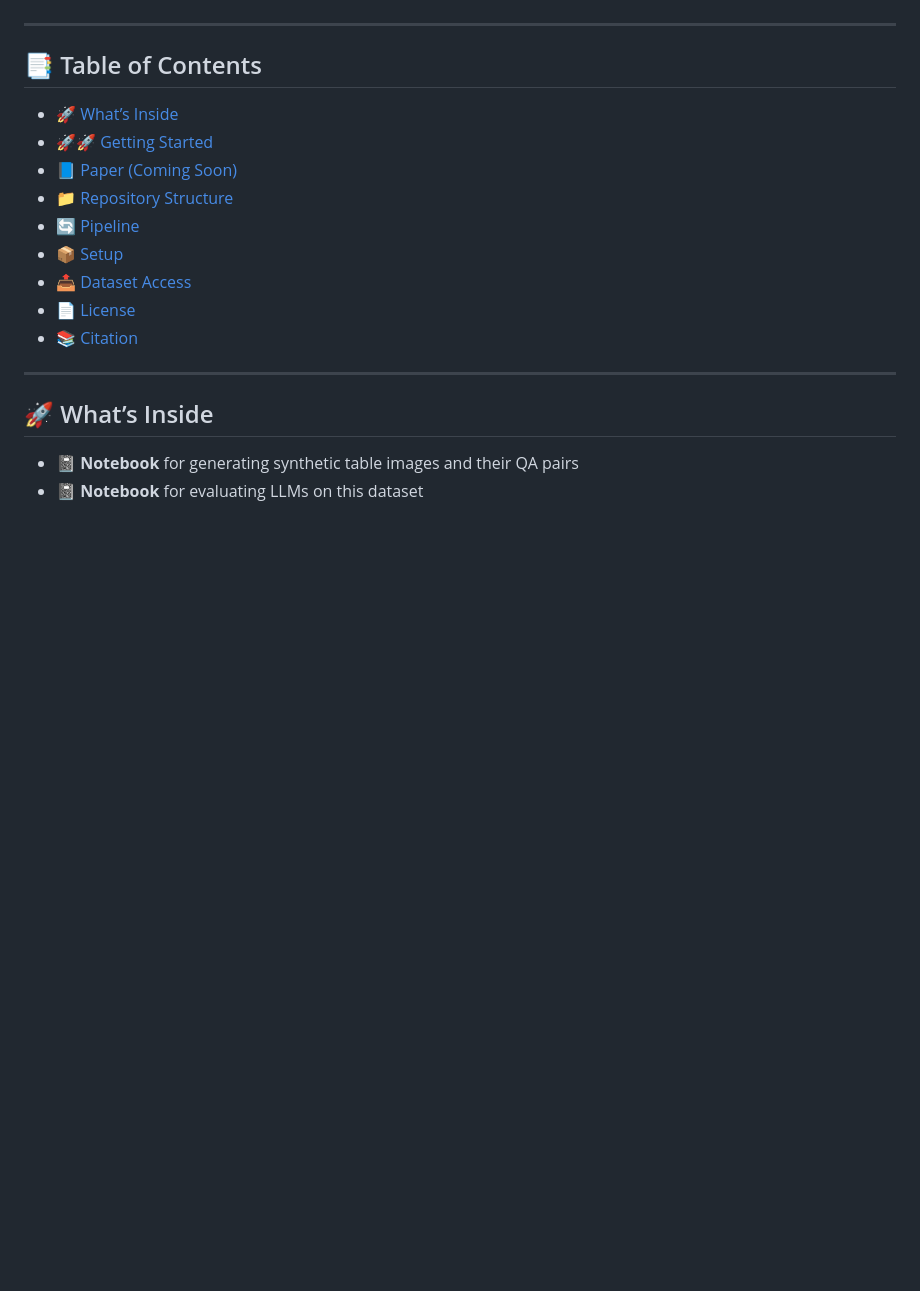
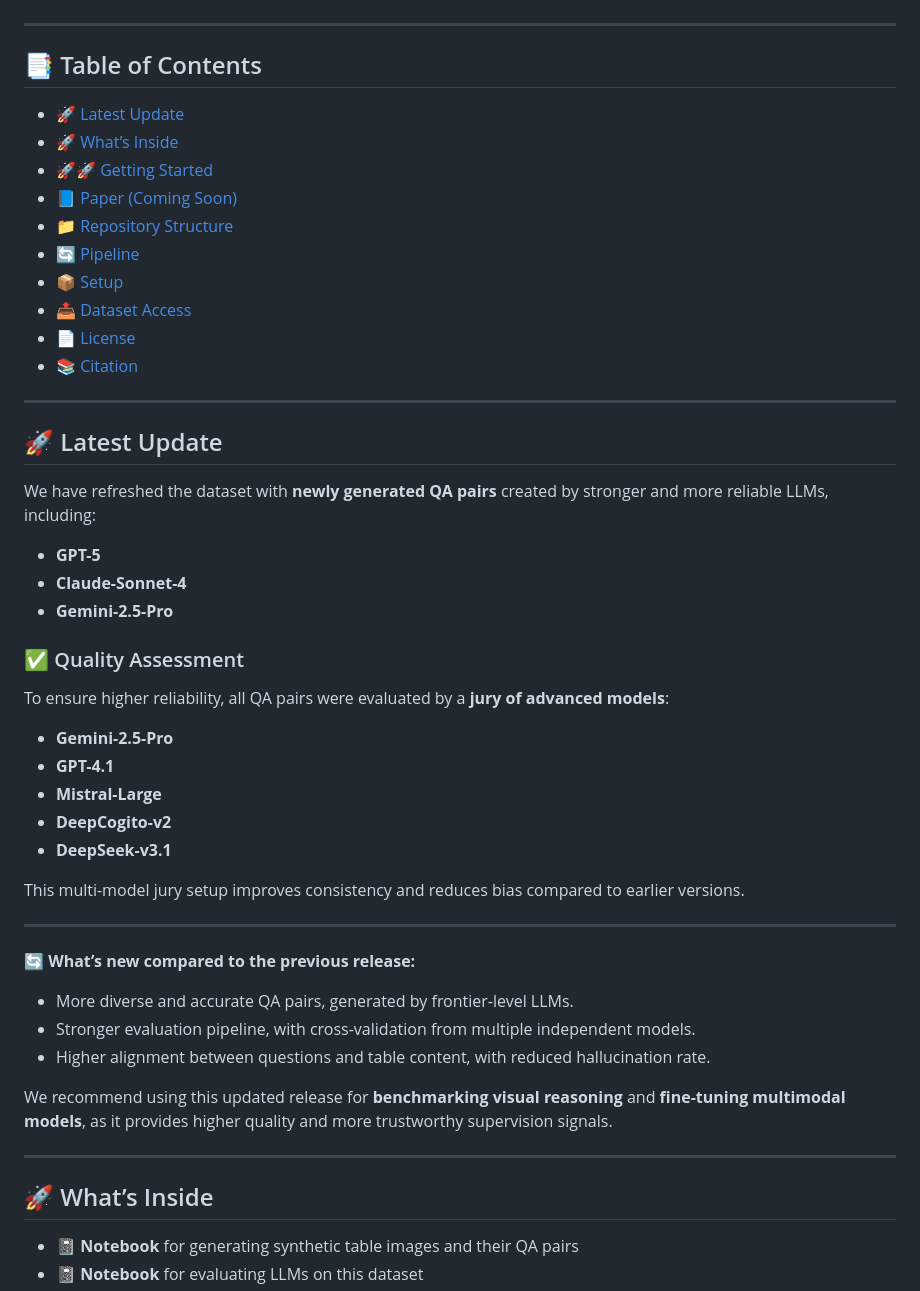
Before and after one commit to AI-4-Everyone/Visual-TableQA-v2, a Markdown page: README.md, the part around the change. GitHub-like rendering; blank space fills up the shorter version.

```diff
--- a/README.md
+++ b/README.md
@@ -6,6 +6,7 @@ Welcome to **Visual-TableQA**, a project designed to generate high-quality **syn
 
 ## 📑 Table of Contents
 
+- [🚀 Latest Update](#-latest-update)
 - [🚀 What’s Inside](#-whats-inside)
 - [🚀🚀 Getting Started](#-getting-started)
 - [📘 Paper (Coming Soon)](#-paper-coming-soon)
@@ -15,6 +16,36 @@ Welcome to **Visual-TableQA**, a project designed to generate high-quality **syn
 - [📤 Dataset Access](#-dataset-access)
 - [📄 License](#-license)
 - [📚 Citation](#-citation)
+
+---
+## 🚀 Latest Update
+
+We have refreshed the dataset with **newly generated QA pairs** created by stronger and more reliable LLMs, including:
+
+- **GPT-5**
+- **Claude-Sonnet-4**
+- **Gemini-2.5-Pro**
+
+### ✅ Quality Assessment
+
+To ensure higher reliability, all QA pairs were evaluated by a **jury of advanced models**:
+
+- **Gemini-2.5-Pro**
+- **GPT-4.1**
+- **Mistral-Large**
+- **DeepCogito-v2**
+- **DeepSeek-v3.1**
+
+This multi-model jury setup improves consistency and reduces bias compared to earlier versions.
+
+---
+
+🔄 **What’s new compared to the previous release:**
+- More diverse and accurate QA pairs, generated by frontier-level LLMs.
+- Stronger evaluation pipeline, with cross-validation from multiple independent models.
+- Higher alignment between questions and table content, with reduced hallucination rate.
+
+We recommend using this updated release for **benchmarking visual reasoning** and **fine-tuning multimodal models**, as it provides higher quality and more trustworthy supervision signals.
 
 ---
 
```
